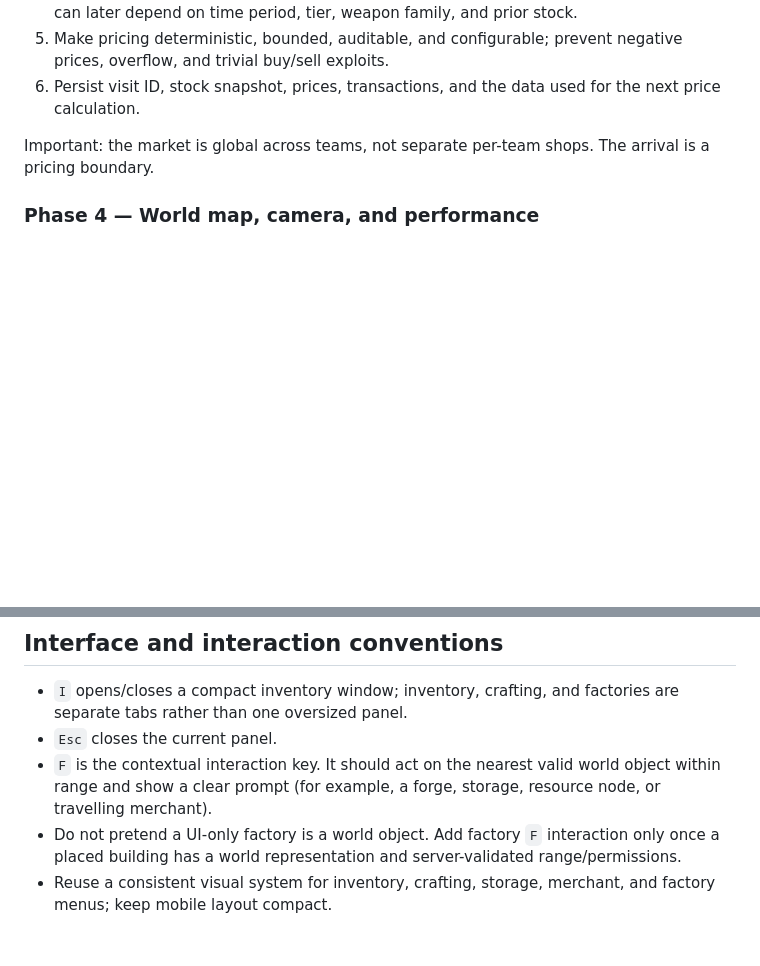
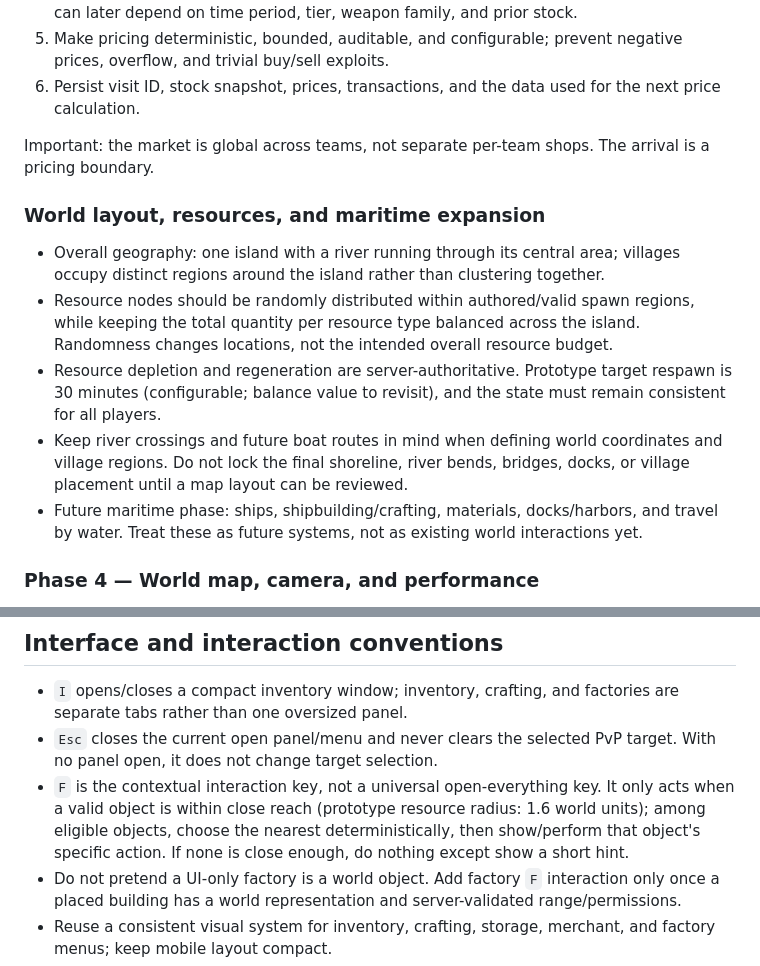
Before and after one commit to dochlocotwzy/gameofbullshit, a Markdown page: docs/GAME_SYSTEMS_ROADMAP.md, 2 parts joined by grey strips. Drawn GitHub-style; blank space fills up the shorter version.

Commit message:
Document island regions, balanced random resources, and maritime roadmap

```diff
--- a/docs/GAME_SYSTEMS_ROADMAP.md
+++ b/docs/GAME_SYSTEMS_ROADMAP.md
@@ -45,6 +45,14 @@ Done when: new item types and weapons can be added through data definitions with
 
 Important: the market is global across teams, not separate per-team shops. The arrival is a pricing boundary.
 
+### World layout, resources, and maritime expansion
+
+- Overall geography: one island with a river running through its central area; villages occupy distinct regions around the island rather than clustering together.
+- Resource nodes should be randomly distributed within authored/valid spawn regions, while keeping the total quantity per resource type balanced across the island. Randomness changes locations, not the intended overall resource budget.
+- Resource depletion and regeneration are server-authoritative. Prototype target respawn is 30 minutes (configurable; balance value to revisit), and the state must remain consistent for all players.
+- Keep river crossings and future boat routes in mind when defining world coordinates and village regions. Do not lock the final shoreline, river bends, bridges, docks, or village placement until a map layout can be reviewed.
+- Future maritime phase: ships, shipbuilding/crafting, materials, docks/harbors, and travel by water. Treat these as future systems, not as existing world interactions yet.
+
 ### Phase 4 — World map, camera, and performance
 1. Wait for the user's map sketch before committing to a major map layout.
 2. Establish a world-coordinate system and separate logical world data from rendered objects.
@@ -86,8 +94,8 @@ Important: the market is global across teams, not separate per-team shops. The a
 ## Interface and interaction conventions
 
 - `I` opens/closes a compact inventory window; inventory, crafting, and factories are separate tabs rather than one oversized panel.
-- `Esc` closes the current panel.
-- `F` is the contextual interaction key. It should act on the nearest valid world object within range and show a clear prompt (for example, a forge, storage, resource node, or travelling merchant).
+- `Esc` closes the current open panel/menu and never clears the selected PvP target. With no panel open, it does not change target selection.
+- `F` is the contextual interaction key, not a universal open-everything key. It only acts when a valid object is within close reach (prototype resource radius: 1.6 world units); among eligible objects, choose the nearest deterministically, then show/perform that object's specific action. If none is close enough, do nothing except show a short hint.
 - Do not pretend a UI-only factory is a world object. Add factory `F` interaction only once a placed building has a world representation and server-validated range/permissions.
 - Reuse a consistent visual system for inventory, crafting, storage, merchant, and factory menus; keep mobile layout compact.
 - UI visibility and interaction are client conveniences only; server validates every action, range, ownership, and permissions where relevant.
```
